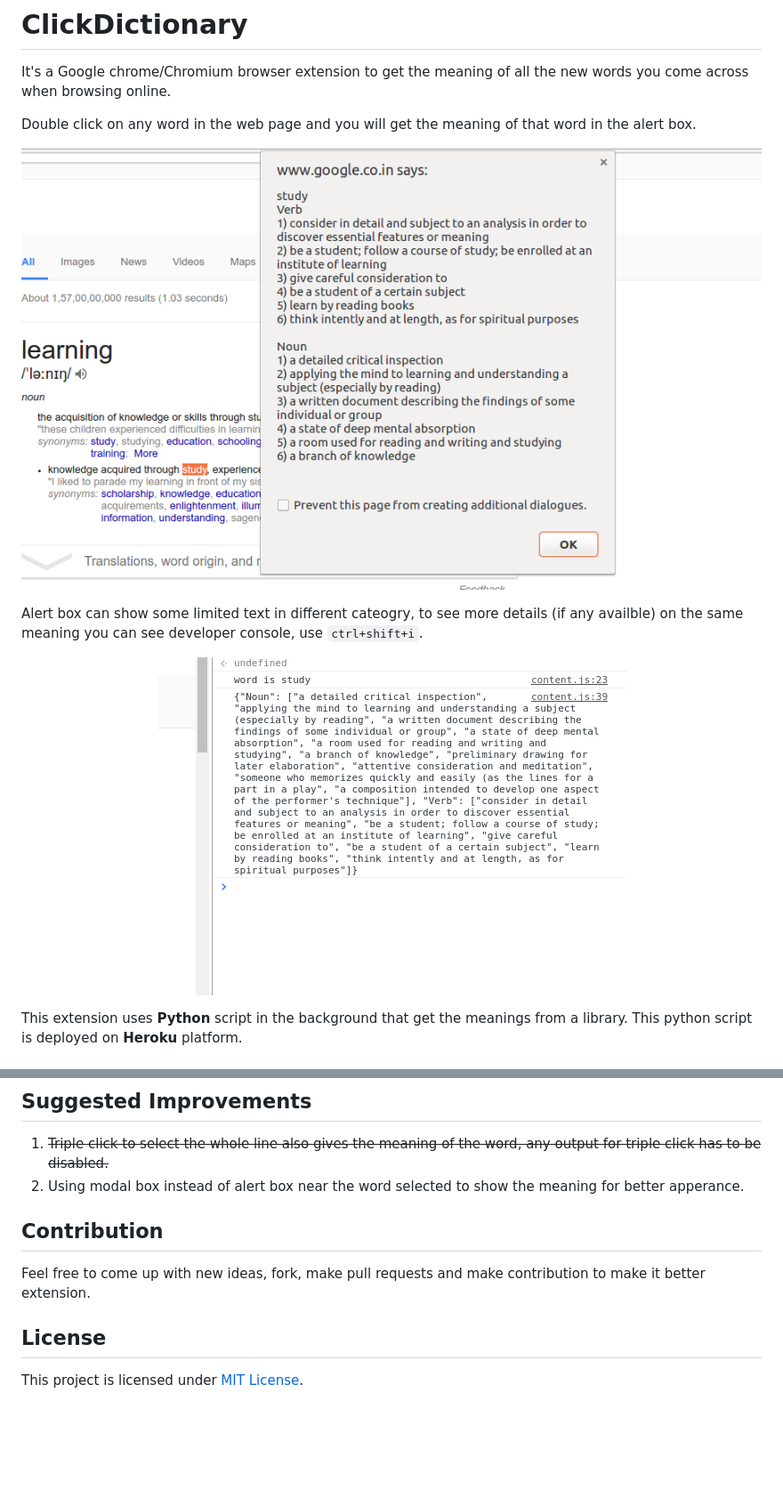
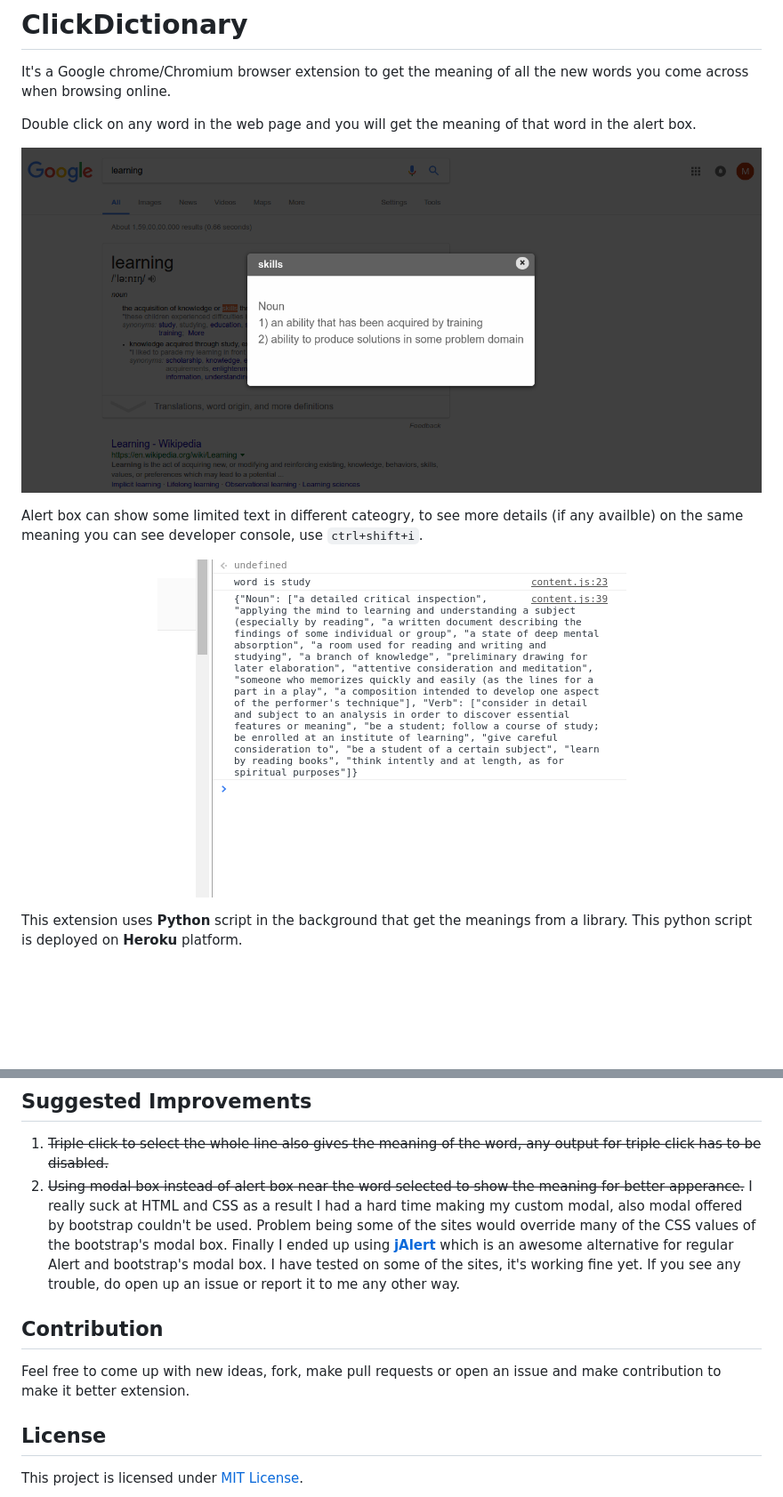
Before and after one commit to emkay-git/ClickDictionary, a Markdown page: README.md, 2 parts joined by grey strips. Shown: that part at 89% size. Rendered like a GitHub page; pictures changed too: preview.png; blank space fills up the shorter version.

```diff
--- a/README.md
+++ b/README.md
@@ -26,10 +26,10 @@ This extension uses **Python** script in the background that get the meanings fr
 
 ## Suggested Improvements
 1. ~~Triple click to select the whole line also gives the meaning of the word, any output for triple click has to be disabled.~~
-2. Using modal box instead of alert box near the word selected to show the meaning for better apperance.
+2. ~~Using modal box instead of alert box near the word selected to show the meaning for better apperance.~~ I really suck at HTML and CSS as a result I had a hard time making my custom modal, also modal offered by bootstrap couldn't be used. Problem being some of the sites would override many of the CSS values of the bootstrap's modal box. Finally I ended up using **[jAlert](https://www.flwebsites.biz/jAlert/)** which is an awesome alternative for regular Alert and bootstrap's modal box. I have tested on some of the sites, it's working fine yet. If you see any trouble, do open up an issue or report it to me any other way.
 
 ## Contribution
-Feel free to come up with new ideas, fork, make pull requests and make contribution to make it better extension.
+Feel free to come up with new ideas, fork, make pull requests or open an issue and make contribution to make it better extension.
 
 ## License
 This project is licensed under [MIT License](/LICENSE).
```
Also changed, not shown: other parts of README.md (+1 -1 lines), 1 other file.
